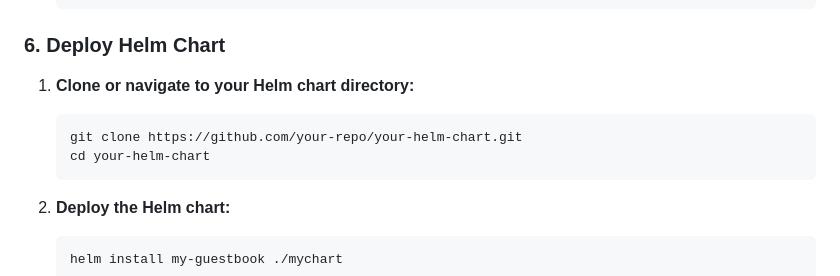
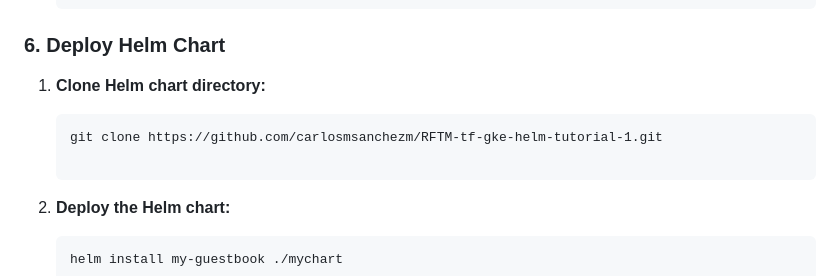
Before and after one commit to carlosmsanchezm/RFTM-tf-gke-helm-tutorial-1, a Markdown page: README.md, the part around the change. GitHub-like rendering.

````diff
--- a/README.md
+++ b/README.md
@@ -215,11 +215,11 @@ provider "google" {
 
 ### 6. Deploy Helm Chart
 
-1. **Clone or navigate to your Helm chart directory:**
+1. **Clone Helm chart directory:**
 
     ```
-    git clone https://github.com/your-repo/your-helm-chart.git
-    cd your-helm-chart
+    git clone https://github.com/carlosmsanchezm/RFTM-tf-gke-helm-tutorial-1.git
+
     ```
 
 2. **Deploy the Helm chart:**
````
